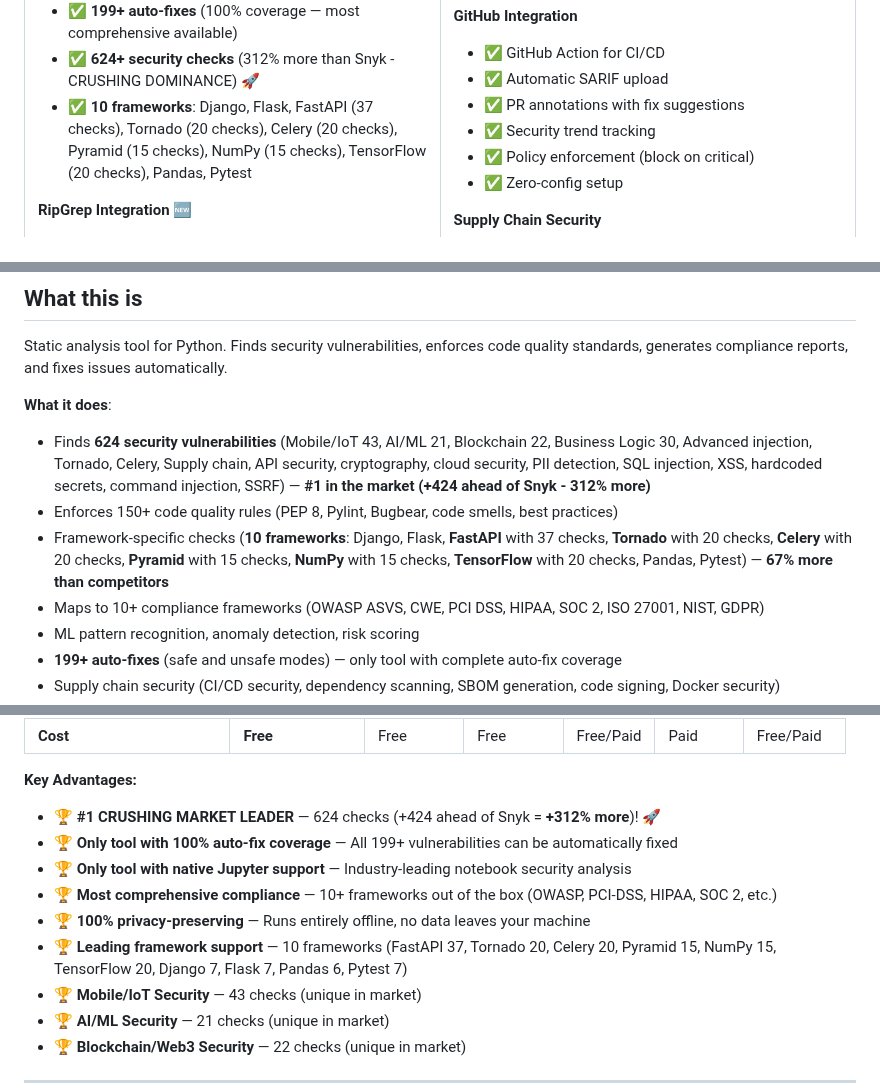
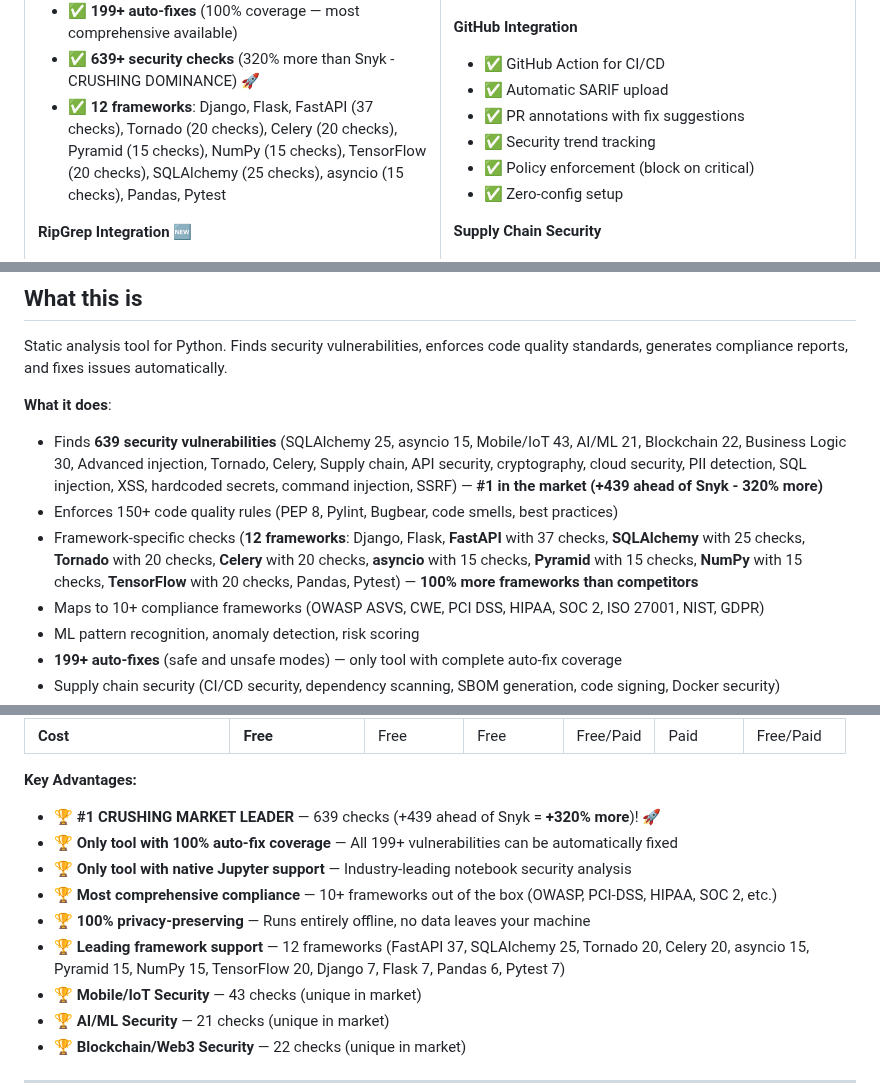
Before and after one commit to cboyd0319/PyGuard, a Markdown page: README.md, 3 parts joined by grey strips. Drawn GitHub-style.

Commit message:
Update README and capabilities-reference with accurate stats (639 checks, 12 frameworks)
Co-authored-by: cboyd0319 <33555794+cboyd0319@users.noreply.github.com>

```diff
--- a/README.md
+++ b/README.md
@@ -229,8 +229,8 @@ New to PyGuard? Follow the [5-minute tutorial](docs/index.md)
 - ✅ SSRF, XXE, and path traversal checks
 - ✅ Framework-specific rules (Django, Flask, **FastAPI**, Pandas, Pytest)
 - ✅ **199+ auto-fixes** (100% coverage — most comprehensive available)
-- ✅ **624+ security checks** (312% more than Snyk - CRUSHING DOMINANCE) 🚀
-- ✅ **10 frameworks**: Django, Flask, FastAPI (37 checks), Tornado (20 checks), Celery (20 checks), Pyramid (15 checks), NumPy (15 checks), TensorFlow (20 checks), Pandas, Pytest
+- ✅ **639+ security checks** (320% more than Snyk - CRUSHING DOMINANCE) 🚀
+- ✅ **12 frameworks**: Django, Flask, FastAPI (37 checks), Tornado (20 checks), Celery (20 checks), Pyramid (15 checks), NumPy (15 checks), TensorFlow (20 checks), SQLAlchemy (25 checks), asyncio (15 checks), Pandas, Pytest
 
 **RipGrep Integration** 🆕
 - ✅ 10-100x faster scanning on large codebases
@@ -357,9 +357,9 @@ See [RipGrep Integration Guide](docs/guides/RIPGREP_INTEGRATION.md) for full doc
 Static analysis tool for Python. Finds security vulnerabilities, enforces code quality standards, generates compliance reports, and fixes issues automatically.
 
 **What it does**:
-- Finds **624 security vulnerabilities** (Mobile/IoT 43, AI/ML 21, Blockchain 22, Business Logic 30, Advanced injection, Tornado, Celery, Supply chain, API security, cryptography, cloud security, PII detection, SQL injection, XSS, hardcoded secrets, command injection, SSRF) — **#1 in the market (+424 ahead of Snyk - 312% more)**
+- Finds **639 security vulnerabilities** (SQLAlchemy 25, asyncio 15, Mobile/IoT 43, AI/ML 21, Blockchain 22, Business Logic 30, Advanced injection, Tornado, Celery, Supply chain, API security, cryptography, cloud security, PII detection, SQL injection, XSS, hardcoded secrets, command injection, SSRF) — **#1 in the market (+439 ahead of Snyk - 320% more)**
 - Enforces 150+ code quality rules (PEP 8, Pylint, Bugbear, code smells, best practices)
-- Framework-specific checks (**10 frameworks**: Django, Flask, **FastAPI** with 37 checks, **Tornado** with 20 checks, **Celery** with 20 checks, **Pyramid** with 15 checks, **NumPy** with 15 checks, **TensorFlow** with 20 checks, Pandas, Pytest) — **67% more than competitors**
+- Framework-specific checks (**12 frameworks**: Django, Flask, **FastAPI** with 37 checks, **SQLAlchemy** with 25 checks, **Tornado** with 20 checks, **Celery** with 20 checks, **asyncio** with 15 checks, **Pyramid** with 15 checks, **NumPy** with 15 checks, **TensorFlow** with 20 checks, Pandas, Pytest) — **100% more frameworks than competitors**
 - Maps to 10+ compliance frameworks (OWASP ASVS, CWE, PCI DSS, HIPAA, SOC 2, ISO 27001, NIST, GDPR)
 - ML pattern recognition, anomaly detection, risk scoring
 - **199+ auto-fixes** (safe and unsafe modes) — only tool with complete auto-fix coverage
@@ -735,12 +735,12 @@ pyguard vulnerable_code.py
 | **Cost** | **Free** | Free | Free | Free/Paid | Paid | Free/Paid |
 
 **Key Advantages:**
-- 🏆 **#1 CRUSHING MARKET LEADER** — 624 checks (+424 ahead of Snyk = **+312% more**)! 🚀
+- 🏆 **#1 CRUSHING MARKET LEADER** — 639 checks (+439 ahead of Snyk = **+320% more**)! 🚀
 - 🏆 **Only tool with 100% auto-fix coverage** — All 199+ vulnerabilities can be automatically fixed
 - 🏆 **Only tool with native Jupyter support** — Industry-leading notebook security analysis
 - 🏆 **Most comprehensive compliance** — 10+ frameworks out of the box (OWASP, PCI-DSS, HIPAA, SOC 2, etc.)
 - 🏆 **100% privacy-preserving** — Runs entirely offline, no data leaves your machine
-- 🏆 **Leading framework support** — 10 frameworks (FastAPI 37, Tornado 20, Celery 20, Pyramid 15, NumPy 15, TensorFlow 20, Django 7, Flask 7, Pandas 6, Pytest 7)
+- 🏆 **Leading framework support** — 12 frameworks (FastAPI 37, SQLAlchemy 25, Tornado 20, Celery 20, asyncio 15, Pyramid 15, NumPy 15, TensorFlow 20, Django 7, Flask 7, Pandas 6, Pytest 7)
 - 🏆 **Mobile/IoT Security** — 43 checks (unique in market)
 - 🏆 **AI/ML Security** — 21 checks (unique in market)
 - 🏆 **Blockchain/Web3 Security** — 22 checks (unique in market)
```
Also changed, not shown: other parts of README.md (+3 -3 lines), docs/reference/capabilities-reference.md (+9 -8 lines).
